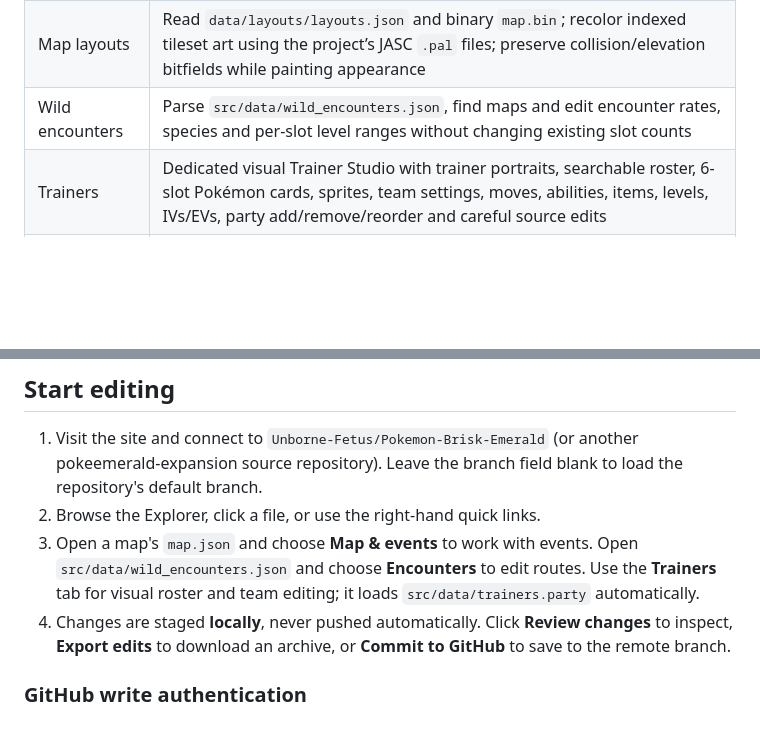
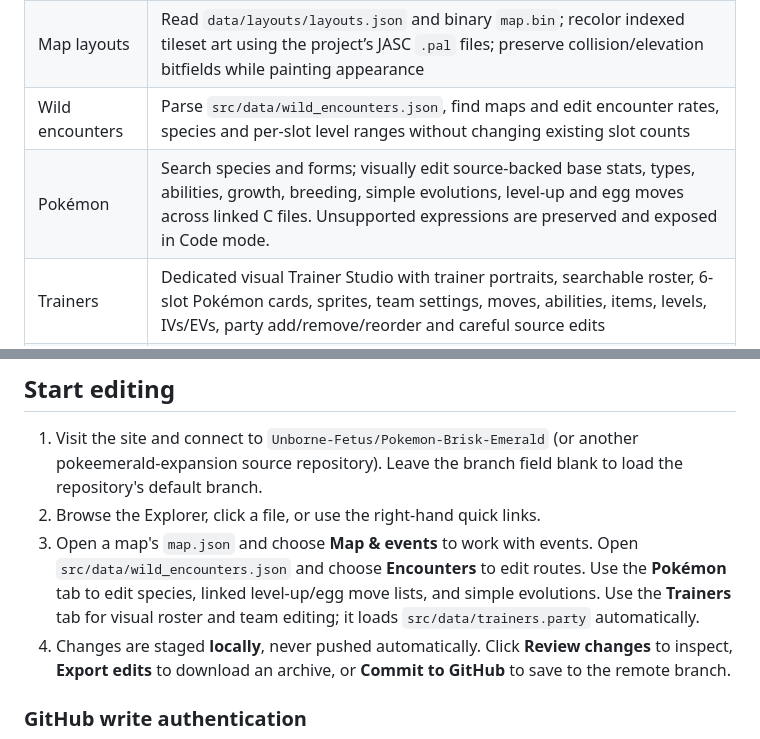
Before and after one commit to Unborne-Fetus/PokeStudio-Web, a Markdown page: README.md, 2 parts joined by grey strips. Drawn GitHub-style; blank space fills up the shorter version.

Commit message:
Wire Pokémon Studio into README.md

```diff
--- a/README.md
+++ b/README.md
@@ -15,6 +15,7 @@ The editor works with a source repository, not a compiled GBA ROM. Open it on de
 | Maps & events | Three separate map modes — Appearance (paint/pick metatiles), Collision (paint collision and elevation), Events (add/edit/drag NPCs, warps, triggers and signs) — plus map metadata and connections |
 | Map layouts | Read `data/layouts/layouts.json` and binary `map.bin`; recolor indexed tileset art using the project’s JASC `.pal` files; preserve collision/elevation bitfields while painting appearance |
 | Wild encounters | Parse `src/data/wild_encounters.json`, find maps and edit encounter rates, species and per-slot level ranges without changing existing slot counts |
+| Pokémon | Search species and forms; visually edit source-backed base stats, types, abilities, growth, breeding, simple evolutions, level-up and egg moves across linked C files. Unsupported expressions are preserved and exposed in Code mode. |
 | Trainers | Dedicated visual Trainer Studio with trainer portraits, searchable roster, 6-slot Pokémon cards, sprites, team settings, moves, abilities, items, levels, IVs/EVs, party add/remove/reorder and careful source edits |
 | Data | Inspect and edit primitives in nested JSON (unknown keys retained) |
 | Sprites & graphics | Preview PNG and other common image assets, zoom nearest-neighbor, stage replacement graphics |
@@ -28,7 +29,7 @@ The project is currently an **experimental alpha**, not a feature-complete Porym
 
 1. Visit the site and connect to `Unborne-Fetus/Pokemon-Brisk-Emerald` (or another pokeemerald-expansion source repository). Leave the branch field blank to load the repository's default branch.
 2. Browse the Explorer, click a file, or use the right-hand quick links.
-3. Open a map's `map.json` and choose **Map & events** to work with events. Open `src/data/wild_encounters.json` and choose **Encounters** to edit routes. Use the **Trainers** tab for visual roster and team editing; it loads `src/data/trainers.party` automatically.
+3. Open a map's `map.json` and choose **Map & events** to work with events. Open `src/data/wild_encounters.json` and choose **Encounters** to edit routes. Use the **Pokémon** tab to edit species, linked level-up/egg move lists, and simple evolutions. Use the **Trainers** tab for visual roster and team editing; it loads `src/data/trainers.party` automatically.
 4. Changes are staged **locally**, never pushed automatically. Click **Review changes** to inspect, **Export edits** to download an archive, or **Commit to GitHub** to save to the remote branch.
 
 ### GitHub write authentication
```
